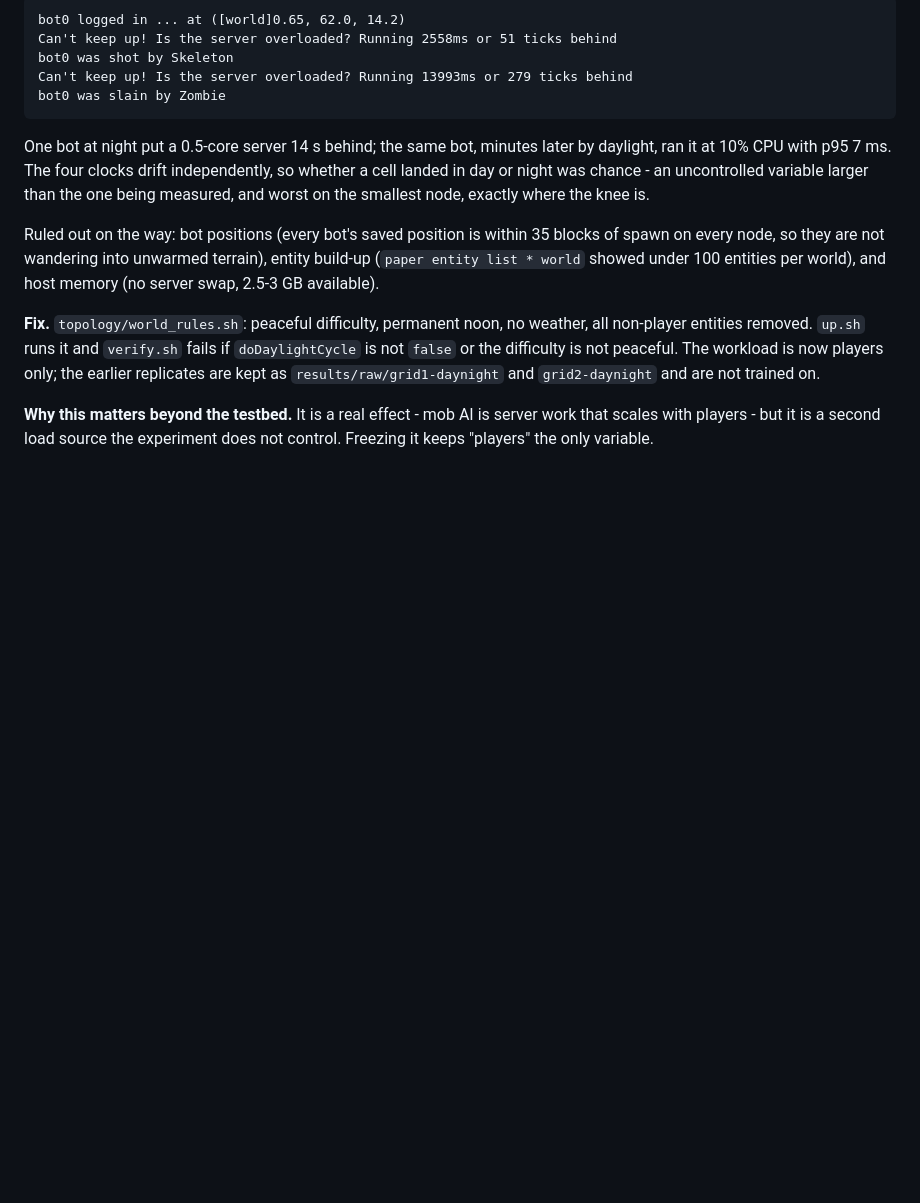
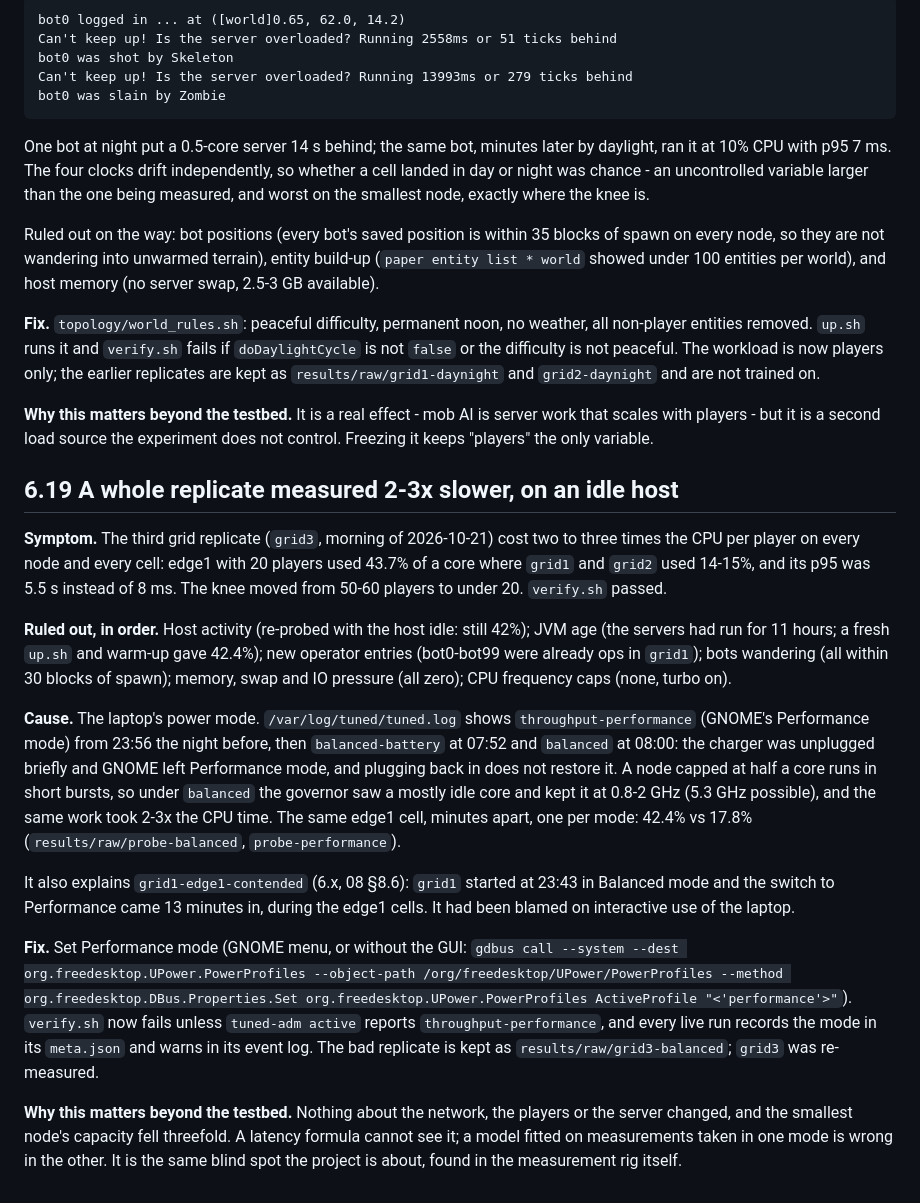
Before and after one commit to ankamteja/latency-aware-edge-game-placement, a Markdown page: docs/06-troubleshooting.md, the part around the change. GitHub-like rendering; blank space fills up the shorter version.

Commit message:
docs: troubleshooting entry for the power-mode slowdown

```diff
--- a/docs/06-troubleshooting.md
+++ b/docs/06-troubleshooting.md
@@ -536,3 +536,46 @@ The workload is now players only; the earlier replicates are kept as
 **Why this matters beyond the testbed.** It is a real effect - mob AI is
 server work that scales with players - but it is a second load source the
 experiment does not control. Freezing it keeps "players" the only variable.
+
+## 6.19 A whole replicate measured 2-3x slower, on an idle host
+
+**Symptom.** The third grid replicate (`grid3`, morning of 2026-10-21) cost
+two to three times the CPU per player on every node and every cell: edge1
+with 20 players used 43.7% of a core where `grid1` and `grid2` used 14-15%,
+and its p95 was 5.5 s instead of 8 ms. The knee moved from 50-60 players to
+under 20. `verify.sh` passed.
+
+**Ruled out, in order.** Host activity (re-probed with the host idle: still
+42%); JVM age (the servers had run for 11 hours; a fresh `up.sh` and warm-up
+gave 42.4%); new operator entries (bot0-bot99 were already ops in `grid1`);
+bots wandering (all within 30 blocks of spawn); memory, swap and IO pressure
+(all zero); CPU frequency caps (none, turbo on).
+
+**Cause.** The laptop's power mode. `/var/log/tuned/tuned.log` shows
+`throughput-performance` (GNOME's Performance mode) from 23:56 the night
+before, then `balanced-battery` at 07:52 and `balanced` at 08:00: the charger
+was unplugged briefly and GNOME left Performance mode, and plugging back in
+does not restore it. A node capped at half a core runs in short bursts, so
+under `balanced` the governor saw a mostly idle core and kept it at
+0.8-2 GHz (5.3 GHz possible), and the same work took 2-3x the CPU time. The
+same edge1 cell, minutes apart, one per mode: 42.4% vs 17.8%
+(`results/raw/probe-balanced`, `probe-performance`).
+
+It also explains `grid1-edge1-contended` (6.x, 08 §8.6): `grid1` started at
+23:43 in Balanced mode and the switch to Performance came 13 minutes in,
+during the edge1 cells. It had been blamed on interactive use of the laptop.
+
+**Fix.** Set Performance mode (GNOME menu, or without the GUI:
+`gdbus call --system --dest org.freedesktop.UPower.PowerProfiles
+--object-path /org/freedesktop/UPower/PowerProfiles --method
+org.freedesktop.DBus.Properties.Set org.freedesktop.UPower.PowerProfiles
+ActiveProfile "<'performance'>"`). `verify.sh` now fails unless
+`tuned-adm active` reports `throughput-performance`, and every live run
+records the mode in its `meta.json` and warns in its event log. The bad
+replicate is kept as `results/raw/grid3-balanced`; `grid3` was re-measured.
+
+**Why this matters beyond the testbed.** Nothing about the network, the
+players or the server changed, and the smallest node's capacity fell
+threefold. A latency formula cannot see it; a model fitted on measurements
+taken in one mode is wrong in the other. It is the same blind spot the
+project is about, found in the measurement rig itself.
```
